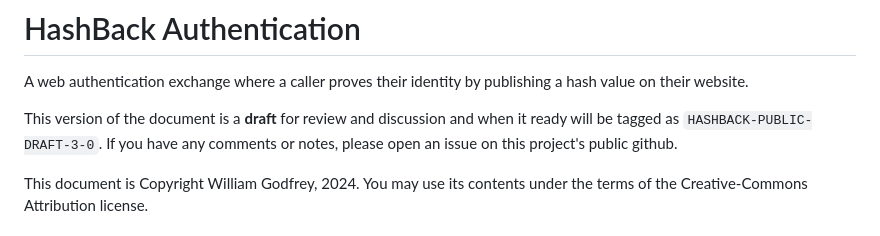
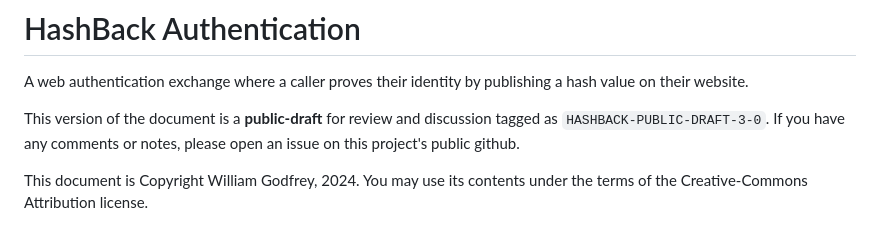
Before and after one commit to billpg/HashBack, a Markdown page: README.md, the part around the change. Rendered like a GitHub page.

Commit message:
feat: Bring to version 3,0.

```diff
--- a/README.md
+++ b/README.md
@@ -1,7 +1,8 @@
 # HashBack Authentication
 A web authentication exchange where a caller proves their identity by publishing a hash value on their website.
 
-This version of the document is a **draft** for review and discussion and when it ready will be tagged as `HASHBACK-PUBLIC-DRAFT-3-0`. If you have any comments or notes, please open an issue on this project's public github.
+This version of the document is a **public-draft** for review and discussion tagged as `HASHBACK-PUBLIC-DRAFT-3-0`.
+If you have any comments or notes, please open an issue on this project's public github.
 
 This document is Copyright William Godfrey, 2024. You may use its contents under the terms of the Creative-Commons Attribution license.
 
```
